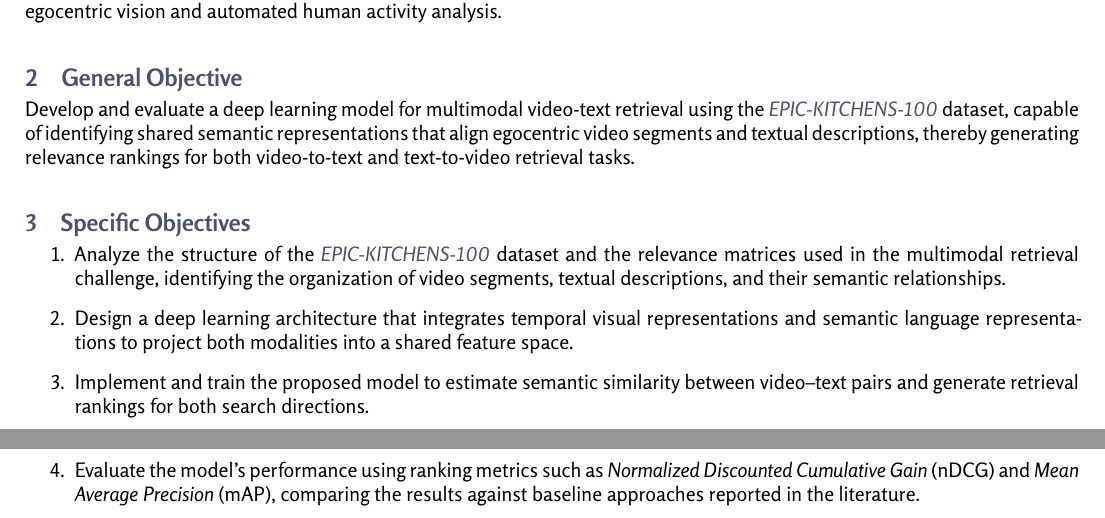
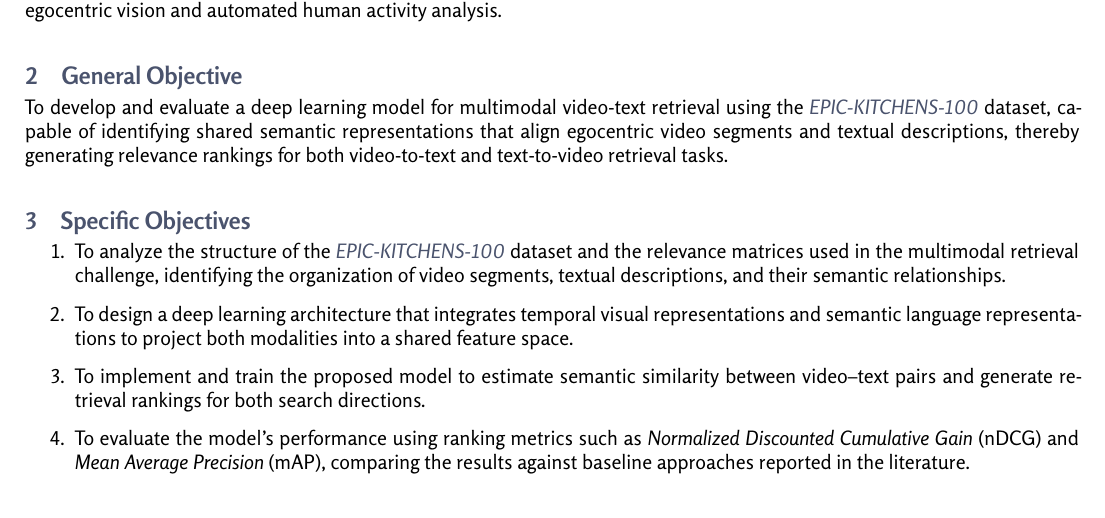
Before and after one commit to isis4825-imagenes-vision-202610/epic-kitchens-docs, a LaTeX document (entrega-1/main.tex, which reads entrega-1/sections/objectives/general.tex, entrega-1/sections/objectives/specific.tex): two parts of pages 1 and 2 of 7 before the commit and part of page 1 of 6 after it, the two joined at a grey line, cut so that both start at the same text. Compiled offline with XeLaTeX.

Commit message:
Style changes

```diff
--- a/entrega-1/sections/objectives/general.tex
+++ b/entrega-1/sections/objectives/general.tex
@@ -1,3 +1,3 @@
 \section{General Objective}
 
-Develop and evaluate a deep learning model for multimodal video-text retrieval using the \href{https://epic-kitchens.github.io/}{\textit{EPIC-KITCHENS-100}} dataset, capable of identifying shared semantic representations that align egocentric video segments and textual descriptions, thereby generating relevance rankings for both video-to-text and text-to-video retrieval tasks.
+To develop and evaluate a deep learning model for multimodal video-text retrieval using the \href{https://epic-kitchens.github.io/}{\textit{EPIC-KITCHENS-100}} dataset, capable of identifying shared semantic representations that align egocentric video segments and textual descriptions, thereby generating relevance rankings for both video-to-text and text-to-video retrieval tasks.
--- a/entrega-1/sections/objectives/specific.tex
+++ b/entrega-1/sections/objectives/specific.tex
@@ -2,12 +2,12 @@
 
 \begin{enumerate}
 
-\item Analyze the structure of the \href{https://epic-kitchens.github.io/}{\textit{EPIC-KITCHENS-100}} dataset and the relevance matrices used in the multimodal retrieval challenge, identifying the organization of video segments, textual descriptions, and their semantic relationships.
+\item To analyze the structure of the \href{https://epic-kitchens.github.io/}{\textit{EPIC-KITCHENS-100}} dataset and the relevance matrices used in the multimodal retrieval challenge, identifying the organization of video segments, textual descriptions, and their semantic relationships.
 
-\item Design a deep learning architecture that integrates temporal visual representations and semantic language representations to project both modalities into a shared feature space.
+\item To design a deep learning architecture that integrates temporal visual representations and semantic language representations to project both modalities into a shared feature space.
 
-\item Implement and train the proposed model to estimate semantic similarity between video--text pairs and generate retrieval rankings for both search directions.
+\item To implement and train the proposed model to estimate semantic similarity between video--text pairs and generate retrieval rankings for both search directions.
 
-\item Evaluate the model's performance using ranking metrics such as \textit{Normalized Discounted Cumulative Gain} (nDCG) and \textit{Mean Average Precision} (mAP), comparing the results against baseline approaches reported in the literature.
+\item To evaluate the model's performance using ranking metrics such as \textit{Normalized Discounted Cumulative Gain} (nDCG) and \textit{Mean Average Precision} (mAP), comparing the results against baseline approaches reported in the literature.
 
 \end{enumerate}
```
Also changed, not shown: entrega-1/sections/context/problem-ct.tex (+2 -8 lines), entrega-1/sections/literature-review/litreview.tex (+4 -12 lines), entrega-1/main.pdf.
